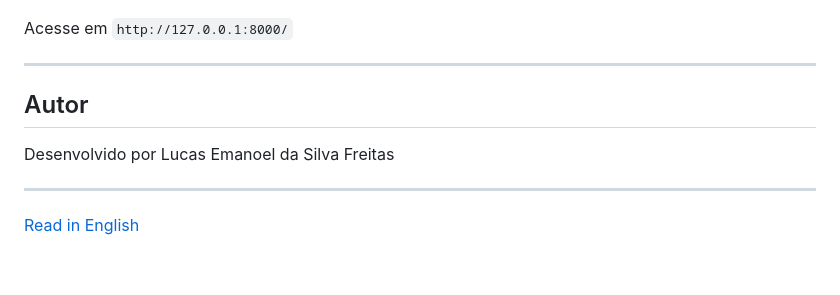
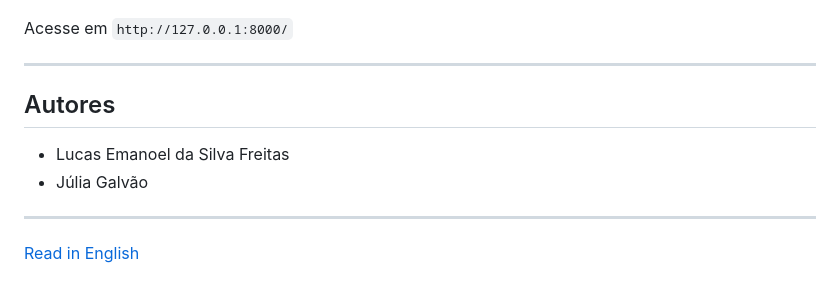
Before and after one commit to luccaszzzz/to_do_list, a Markdown page: README.pt-br.md, the part around the change. Rendered like a GitHub page.

```diff
--- a/README.pt-br.md
+++ b/README.pt-br.md
@@ -138,9 +138,10 @@ Acesse em `http://127.0.0.1:8000/`
 
 ---
 
-## Autor
+## Autores
 
-Desenvolvido por Lucas Emanoel da Silva Freitas
+- Lucas Emanoel da Silva Freitas
+- Júlia Galvão
 
 ---
 
```
Also changed, not shown: README.md (+3 -4 lines).
